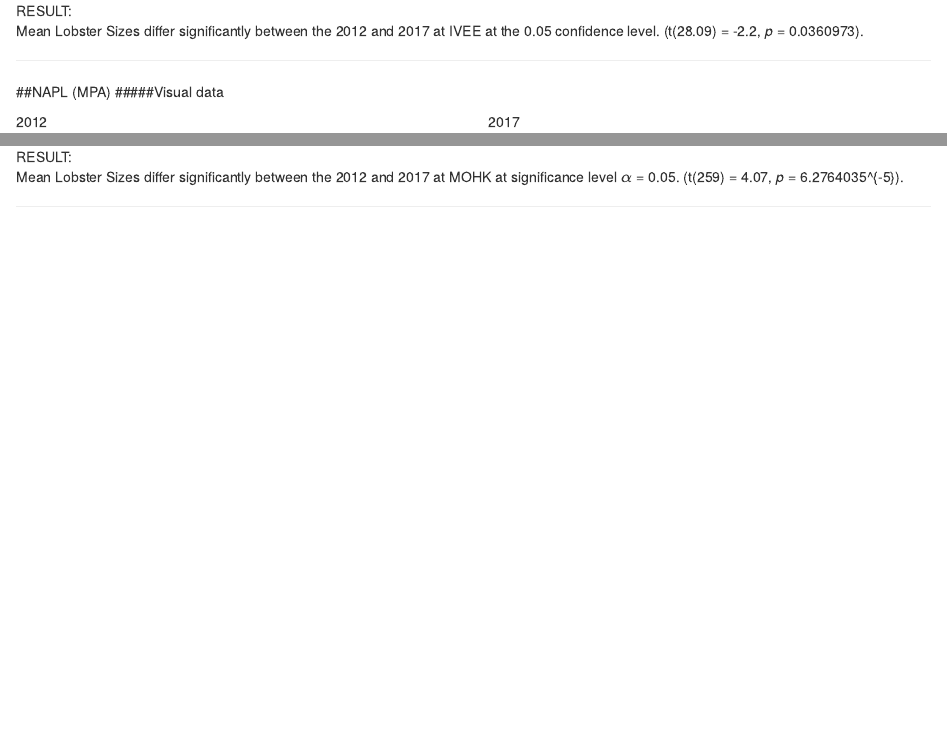
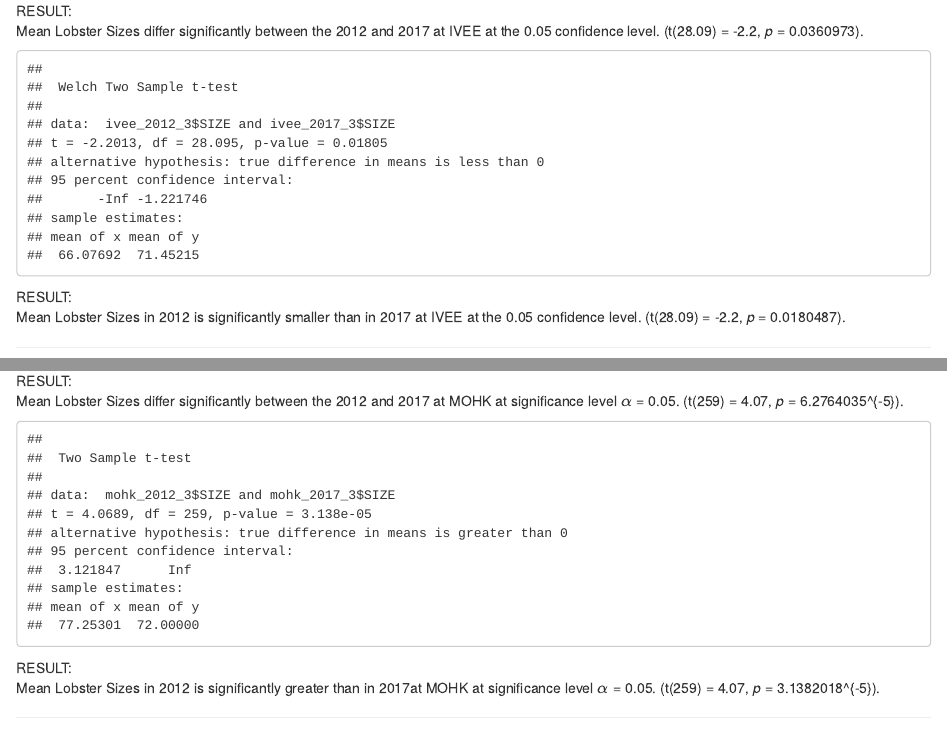
Before and after one commit to beehoover/Assignment-4, an R Markdown document (Assignment 4 Q3.Rmd): the page in a window 1100 px wide, from 3590 px down, and a second part further down, joined at a grey line. Rendered offline with R 4.5, knitr and Pandoc, with nearby package versions.

Commit message:
Added one tailed t-test for IVEE and MOHK

````diff
--- a/Assignment 4 Q3.Rmd
+++ b/Assignment 4 Q3.Rmd
@@ -156,6 +157,12 @@ ivee_t_3
 RESULT:
 Mean Lobster Sizes differ significantly between the 2012 and 2017 at IVEE at the 0.05 confidence level. (t(`r round(ivee_t_3$parameter, 2)`) = `r round(ivee_t_3$statistic, 2)`, *p* = `r ivee_t_3$p.value`).
 
+```{r ivee t test, echo=FALSE }
+ivee_t2_3 <- t.test(ivee_2012_3$SIZE, ivee_2017_3$SIZE, alternative = "less")
+ivee_t2_3
+```
+RESULT:
+Mean Lobster Sizes in 2012 is significantly smaller than in 2017 at IVEE at the 0.05 confidence level. (t(`r round(ivee_t2_3$parameter, 2)`) = `r round(ivee_t2_3$statistic, 2)`, *p* = `r ivee_t2_3$p.value`).
 
 ***
 ##NAPL (MPA)
@@ -316,6 +323,13 @@ mohk_t_3
 ```
 RESULT:
 Mean Lobster Sizes differ significantly between the 2012 and 2017 at MOHK at significance level $\alpha$ = 0.05. (t(`r round(mohk_t_3$parameter, 2)`) = `r round(mohk_t_3$statistic, 2)`, *p* = `r mohk_t_3$p.value`).
+
+```{r mohk t test, echo=FALSE}
+mohk_t2_3 <- t.test(mohk_2012_3$SIZE, mohk_2017_3$SIZE, var.equal = TRUE, alternative = "greater")
+mohk_t2_3
+```
+RESULT:
+Mean Lobster Sizes in 2012 is significantly greater than in 2017at MOHK at significance level $\alpha$ = 0.05. (t(`r round(mohk_t2_3$parameter, 2)`) = `r round(mohk_t2_3$statistic, 2)`, *p* = `r mohk_t2_3$p.value`).
 
 ***
 ##CARP
````
Also changed, not shown: Assignment 4 Q3.Rmd (3 more changed lines).
